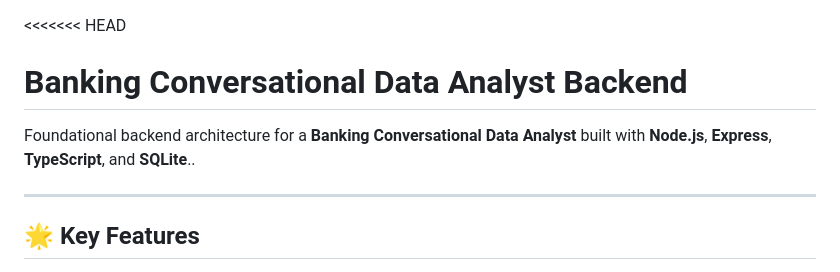
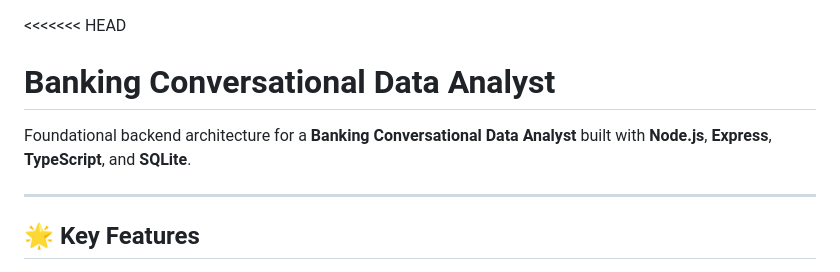
Before and after one commit to SinghGargei/banking-data-analyst, a Markdown page: README.md, the part around the change. GitHub-like rendering.

```diff
--- a/README.md
+++ b/README.md
@@ -1,7 +1,7 @@
 <<<<<<< HEAD
-# Banking Conversational Data Analyst Backend
+# Banking Conversational Data Analyst
 
-Foundational backend architecture for a **Banking Conversational Data Analyst** built with **Node.js**, **Express**, **TypeScript**, and **SQLite**..
+Foundational backend architecture for a **Banking Conversational Data Analyst** built with **Node.js**, **Express**, **TypeScript**, and **SQLite**.
 
 ---
 
```
